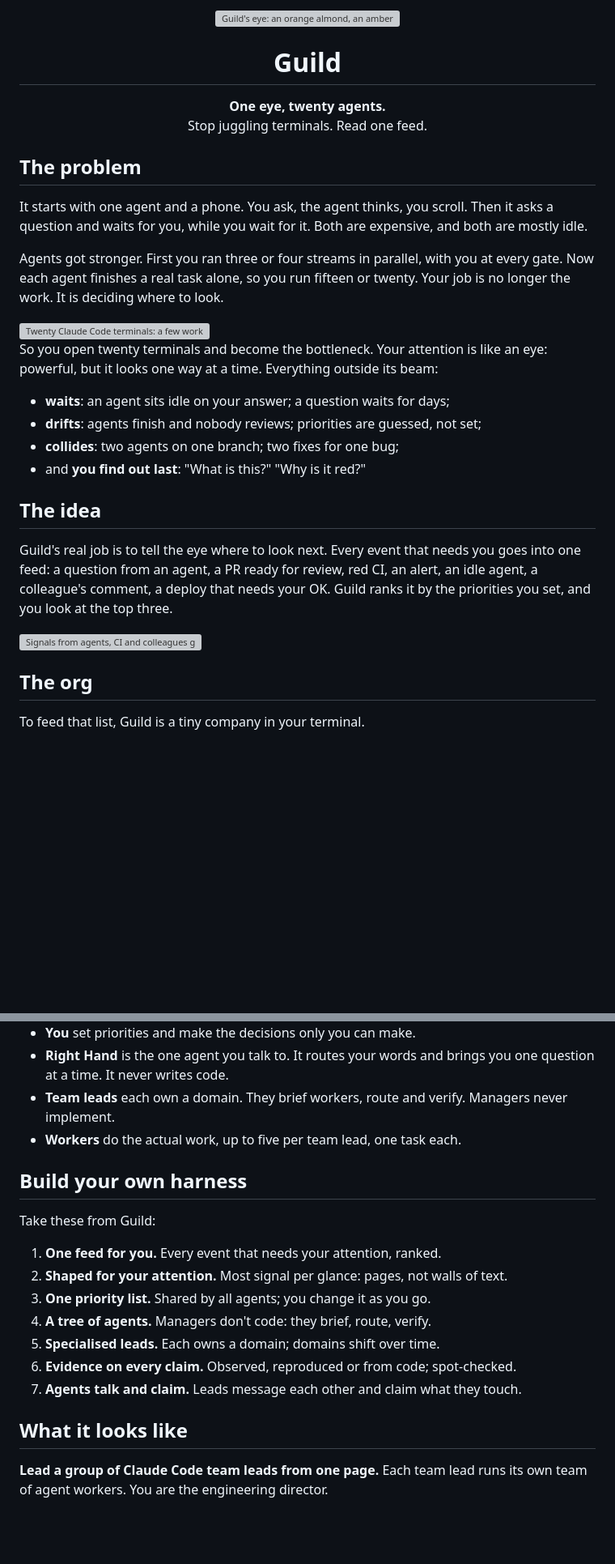
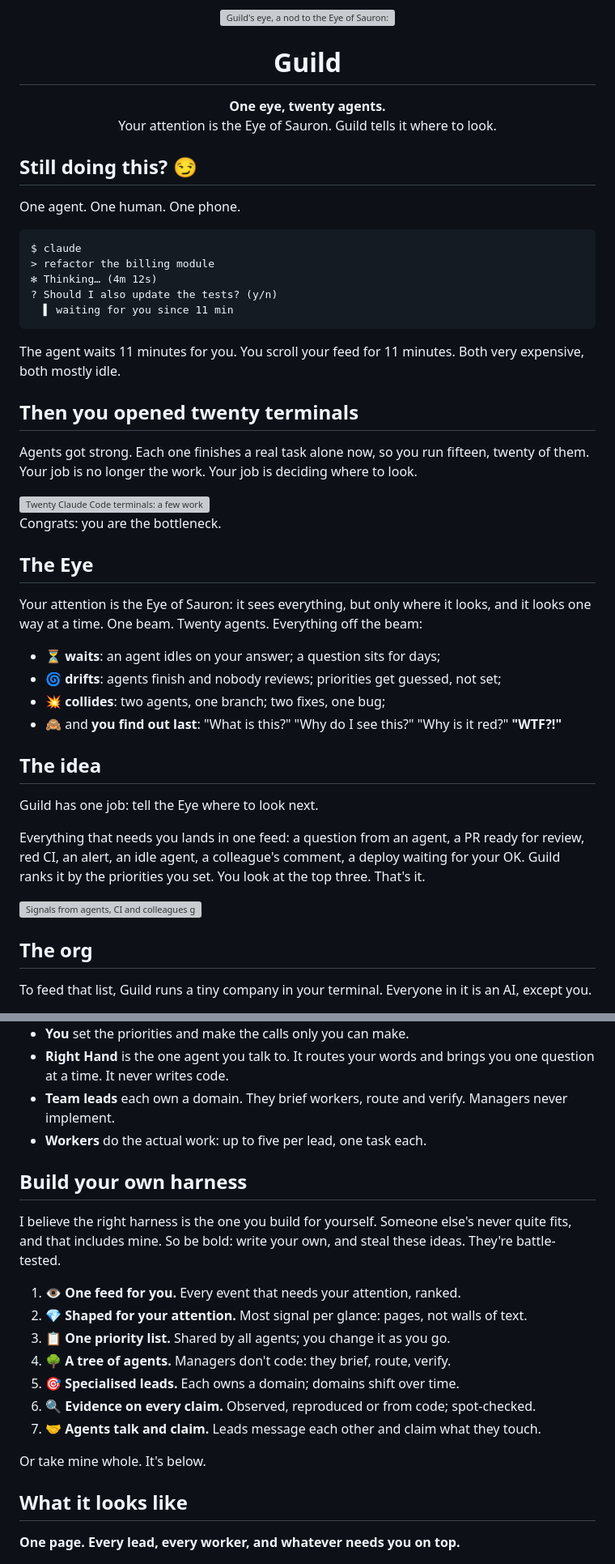
Before and after one commit to Yuvasee/guild, a Markdown page: README.md, 2 parts joined by grey strips. Shown at 81% size. Drawn GitHub-style; blank space fills up the shorter version; grey boxes are pictures that could not be loaded.

````diff
--- a/README.md
+++ b/README.md
@@ -1,39 +1,56 @@
 <p align="center">
-  <img alt="Guild's eye: an orange almond, an amber iris, a dark slit pupil" src="docs/images/eye.svg" width="160">
+  <img alt="Guild's eye, a nod to the Eye of Sauron: an orange almond, an amber iris, a dark slit pupil" src="docs/images/eye.svg" width="160">
 </p>
 
 <h1 align="center">Guild</h1>
 
 <p align="center"><b>One eye, twenty agents.</b><br>
-Stop juggling terminals. Read one feed.</p>
+Your attention is the Eye of Sauron. Guild tells it where to look.</p>
 
-## The problem
+## Still doing this? 😏
 
-It starts with one agent and a phone. You ask, the agent thinks, you scroll. Then it asks a question and waits for
-you, while you wait for it. Both are expensive, and both are mostly idle.
+One agent. One human. One phone.
 
-Agents got stronger. First you ran three or four streams in parallel, with you at every gate. Now each agent finishes
-a real task alone, so you run fifteen or twenty. Your job is no longer the work. It is deciding where to look.
+```text
+$ claude
+> refactor the billing module
+✻ Thinking… (4m 12s)
+? Should I also update the tests? (y/n)
+  ▌ waiting for you since 11 min
+```
+
+The agent waits 11 minutes for you. You scroll your feed for 11 minutes. Both very expensive, both mostly idle.
+
+## Then you opened twenty terminals
+
+Agents got strong. Each one finishes a real task alone now, so you run fifteen, twenty of them. Your job is no longer
+the work. Your job is deciding where to look.
 
 <img alt="Twenty Claude Code terminals: a few working, many waiting for you, some blocked or on the same branch, some idle for weeks or forgotten" src="docs/images/twenty-terminals.svg">
 
-So you open twenty terminals and become the bottleneck. Your attention is like an eye: powerful, but it looks one
-way at a time. Everything outside its beam:
+Congrats: you are the bottleneck.
 
-- **waits**: an agent sits idle on your answer; a question waits for days;
-- **drifts**: agents finish and nobody reviews; priorities are guessed, not set;
-- **collides**: two agents on one branch; two fixes for one bug;
-- and **you find out last**: "What is this?" "Why is it red?"
+## The Eye
+
+Your attention is the Eye of Sauron: it sees everything, but only where it looks, and it looks one way at a time.
+One beam. Twenty agents. Everything off the beam:
+
+- ⏳ **waits**: an agent idles on your answer; a question sits for days;
+- 🌀 **drifts**: agents finish and nobody reviews; priorities get guessed, not set;
+- 💥 **collides**: two agents, one branch; two fixes, one bug;
+- 🙈 and **you find out last**: "What is this?" "Why do I see this?" "Why is it red?" **"WTF?!"**
 
 ## The idea
 
-Guild's real job is to tell the eye where to look next. Every event that needs you goes into one feed: a question
-from an agent, a PR ready for review, red CI, an alert, an idle agent, a colleague's comment, a deploy that needs your
-OK. Guild ranks it by the priorities you set, and you look at the top three.
+Guild has one job: tell the Eye where to look next.
+
+Everything that needs you lands in one feed: a question from an agent, a PR ready for review, red CI, an alert, an
+idle agent, a colleague's comment, a deploy waiting for your OK. Guild ranks it by the priorities you set. You look at
+the top three. That's it.
 
 <img alt="Signals from agents, CI and colleagues go through your priorities, set with Right Hand, and come out as a ranked list of three: answer a question, review a fix, review another" src="docs/images/the-idea.svg">
 
 ## The org
 
-To feed that list, Guild is a tiny company in your terminal.
+To feed that list, Guild runs a tiny company in your terminal. Everyone in it is an AI, except you.
 
@@ -41,26 +58,28 @@ To feed that list, Guild is a tiny company in your terminal.
 
-- **You** set priorities and make the decisions only you can make.
+- **You** set the priorities and make the calls only you can make.
 - **Right Hand** is the one agent you talk to. It routes your words and brings you one question at a time. It never
   writes code.
 - **Team leads** each own a domain. They brief workers, route and verify. Managers never implement.
-- **Workers** do the actual work, up to five per team lead, one task each.
+- **Workers** do the actual work: up to five per lead, one task each.
 
 ## Build your own harness
 
-Take these from Guild:
+I believe the right harness is the one you build for yourself. Someone else's never quite fits, and that includes
+mine. So be bold: write your own, and steal these ideas. They're battle-tested.
 
-1. **One feed for you.** Every event that needs your attention, ranked.
-2. **Shaped for your attention.** Most signal per glance: pages, not walls of text.
-3. **One priority list.** Shared by all agents; you change it as you go.
-4. **A tree of agents.** Managers don't code: they brief, route, verify.
-5. **Specialised leads.** Each owns a domain; domains shift over time.
-6. **Evidence on every claim.** Observed, reproduced or from code; spot-checked.
-7. **Agents talk and claim.** Leads message each other and claim what they touch.
+1. 👁 **One feed for you.** Every event that needs your attention, ranked.
+2. 💎 **Shaped for your attention.** Most signal per glance: pages, not walls of text.
+3. 📋 **One priority list.** Shared by all agents; you change it as you go.
+4. 🌳 **A tree of agents.** Managers don't code: they brief, route, verify.
+5. 🎯 **Specialised leads.** Each owns a domain; domains shift over time.
+6. 🔍 **Evidence on every claim.** Observed, reproduced or from code; spot-checked.
+7. 🤝 **Agents talk and claim.** Leads message each other and claim what they touch.
+
+Or take mine whole. It's below.
 
 ## What it looks like
 
-**Lead a group of Claude Code team leads from one page.** Each team lead runs its own team of agent workers. You are
-the engineering director.
+**One page. Every lead, every worker, and whatever needs you on top.**
 
 <picture>
   <source media="(prefers-color-scheme: dark)" srcset="docs/images/guild-dark.png">
````
Also changed, not shown: other parts of README.md (+70 -59 lines), docs/images/guild-prs-dark.png (added), docs/images/guild-prs-light.png (added), 1 other file.
